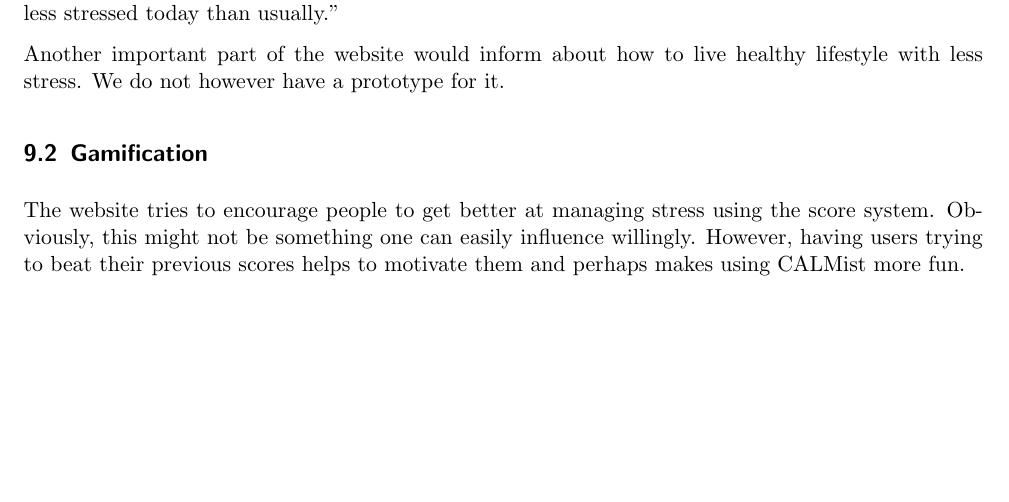
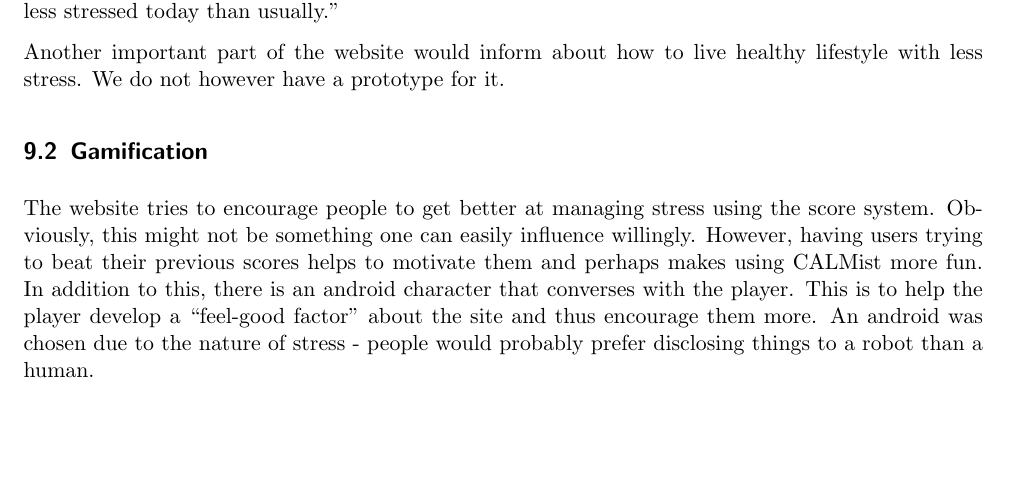
Before and after one commit to Raith91/HCD-Report, a LaTeX document (report.tex): part of page 7 of 16, cut so that both start at the same text. Compiled offline with pdfLaTeX.

Commit message:
Minor changes. Final version.

```diff
--- a/report.tex
+++ b/report.tex
@@ -284,6 +284,9 @@ Another important part of the website would inform about how to live healthy lif
 \subsection{Gamification}
 
 The website tries to encourage people to get better at managing stress using the score system. Obviously, this might not be something one can easily influence willingly. However, having users trying to beat their previous scores helps to motivate them and perhaps makes using CALMist more fun.
+In addition to this, there is an android character that converses with the player. This is to help the
+player develop a ``feel-good factor'' about the site and thus encourage them more. An android was chosen
+due to the nature of stress - people would probably prefer disclosing things to a robot than a human.
 
 \section{Value Proposition}
 A value proposition is the expected value to be delivered to the customer or user of the product. Essentially, it answers the
```
